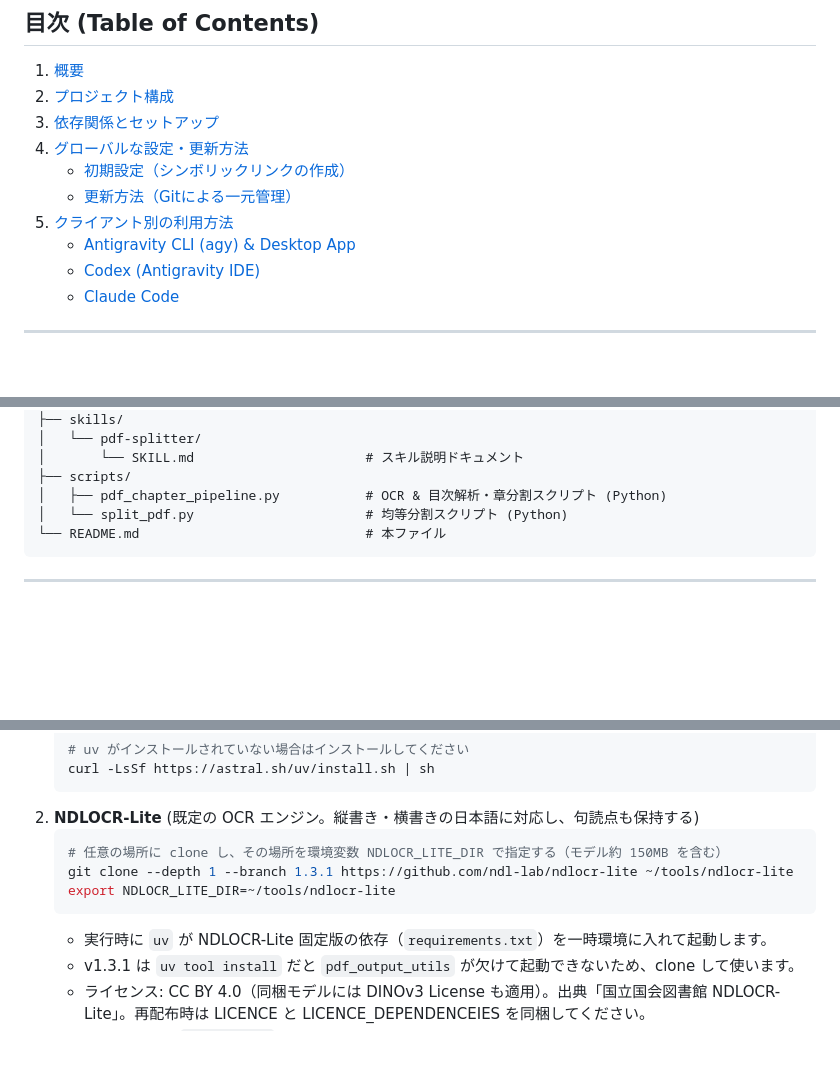
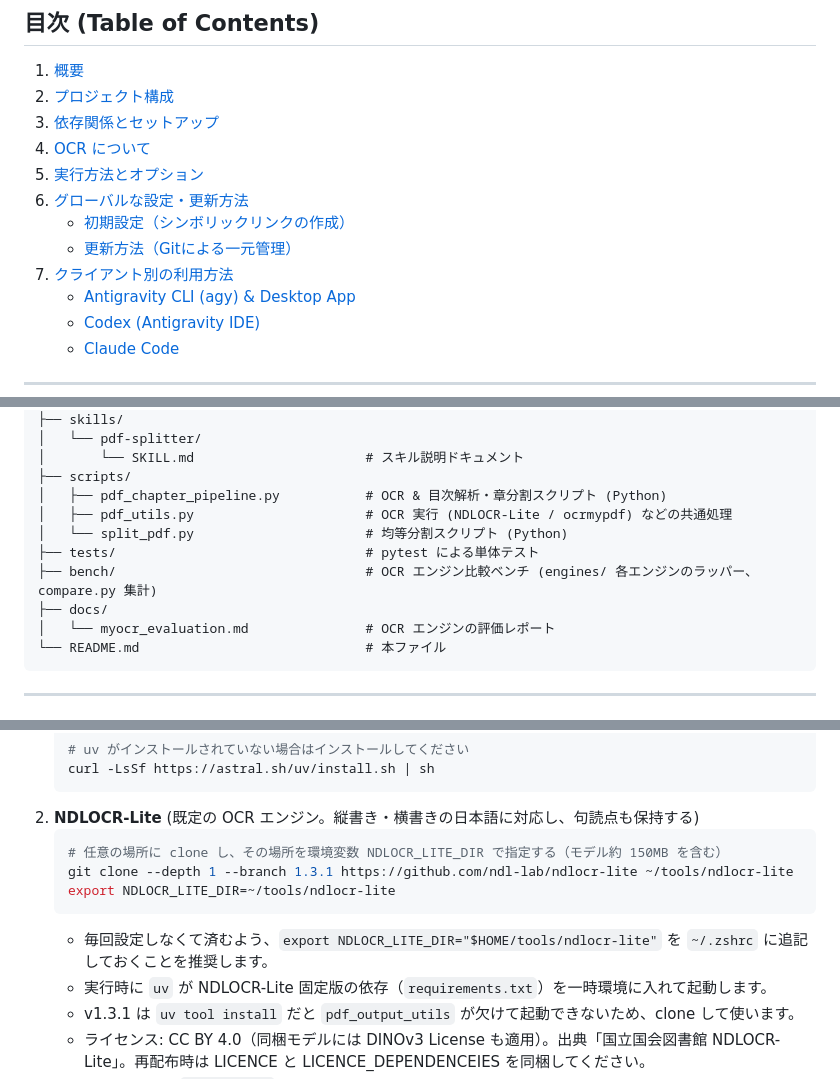
Before and after one commit to katoy/study-gemini-3, a Markdown page: pdf-splitter/README.md, 3 parts joined by grey strips. GitHub-like rendering; blank space fills up the shorter version.

Commit message:
docs(pdf-splitter): README に OCR エンジンと章検出の説明を追記
Co-Authored-By: Claude Opus 5.5 (1M context) <noreply@anthropic.com>

````diff
--- a/pdf-splitter/README.md
+++ b/pdf-splitter/README.md
@@ -9,10 +9,12 @@
 1. [概要](#概要)
 2. [プロジェクト構成](#プロジェクト構成)
 3. [依存関係とセットアップ](#依存関係とセットアップ)
-4. [グローバルな設定・更新方法](#グローバルな設定・更新方法)
+4. [OCR について](#ocr-について)
+5. [実行方法とオプション](#実行方法とオプション)
+6. [グローバルな設定・更新方法](#グローバルな設定・更新方法)
    - [初期設定（シンボリックリンクの作成）](#初期設定シンボリックリンクの作成)
    - [更新方法（Gitによる一元管理）](#更新方法gitによる一元管理)
-5. [クライアント別の利用方法](#クライアント別の利用方法)
+7. [クライアント別の利用方法](#クライアント別の利用方法)
    - [Antigravity CLI (agy) & Desktop App](#1-antigravity-cli-agy--desktop-app)
    - [Codex (Antigravity IDE)](#2-codex-antigravity-ide)
    - [Claude Code](#3-claude-code)
@@ -46,7 +48,12 @@ pdf-splitter/
 │       └── SKILL.md                      # スキル説明ドキュメント
 ├── scripts/
 │   ├── pdf_chapter_pipeline.py           # OCR & 目次解析・章分割スクリプト (Python)
+│   ├── pdf_utils.py                      # OCR 実行 (NDLOCR-Lite / ocrmypdf) などの共通処理
 │   └── split_pdf.py                      # 均等分割スクリプト (Python)
+├── tests/                                # pytest による単体テスト
+├── bench/                                # OCR エンジン比較ベンチ (engines/ 各エンジンのラッパー、compare.py 集計)
+├── docs/
+│   └── myocr_evaluation.md               # OCR エンジンの評価レポート
 └── README.md                             # 本ファイル
 ```
 
@@ -67,6 +74,7 @@ pdf-splitter/
    git clone --depth 1 --branch 1.3.1 https://github.com/ndl-lab/ndlocr-lite ~/tools/ndlocr-lite
    export NDLOCR_LITE_DIR=~/tools/ndlocr-lite
    ```
+   - 毎回設定しなくて済むよう、`export NDLOCR_LITE_DIR="$HOME/tools/ndlocr-lite"` を `~/.zshrc` に追記しておくことを推奨します。
    - 実行時に `uv` が NDLOCR-Lite 固定版の依存（`requirements.txt`）を一時環境に入れて起動します。
    - v1.3.1 は `uv tool install` だと `pdf_output_utils` が欠けて起動できないため、clone して使います。
    - ライセンス: CC BY 4.0（同梱モデルには DINOv3 License も適用）。出典「国立国会図書館 NDLOCR-Lite」。再配布時は LICENCE と LICENCE_DEPENDENCEIES を同梱してください。
````
Also changed, not shown: other parts of pdf-splitter/README.md (+51 -0 lines).
